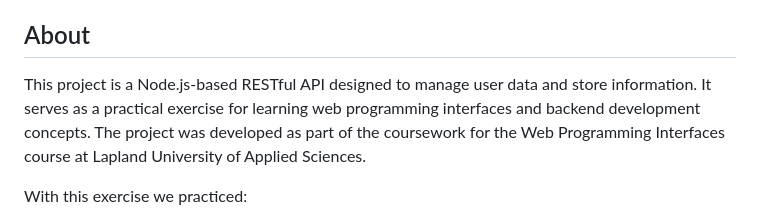
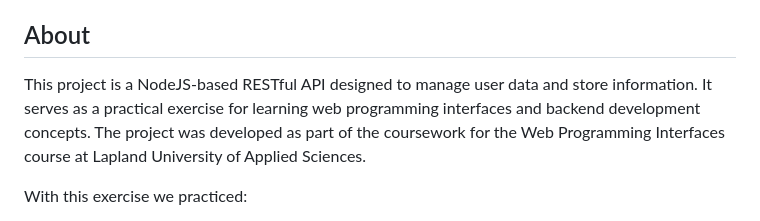
Before and after one commit to Iinaus/nodejs_rest_api, a Markdown page: README.md, the part around the change. GitHub-like rendering.

```diff
--- a/README.md
+++ b/README.md
@@ -12,7 +12,7 @@
 
 ## About
 
-This project is a Node.js-based RESTful API designed to manage user data and store information. It serves as a practical exercise for learning web programming interfaces and backend development concepts. The project was developed as part of the coursework for the Web Programming Interfaces course at Lapland University of Applied Sciences.
+This project is a NodeJS-based RESTful API designed to manage user data and store information. It serves as a practical exercise for learning web programming interfaces and backend development concepts. The project was developed as part of the coursework for the Web Programming Interfaces course at Lapland University of Applied Sciences.
 
 With this exercise we practiced:
 - Setting up a NodeJS backend with Express.
```
